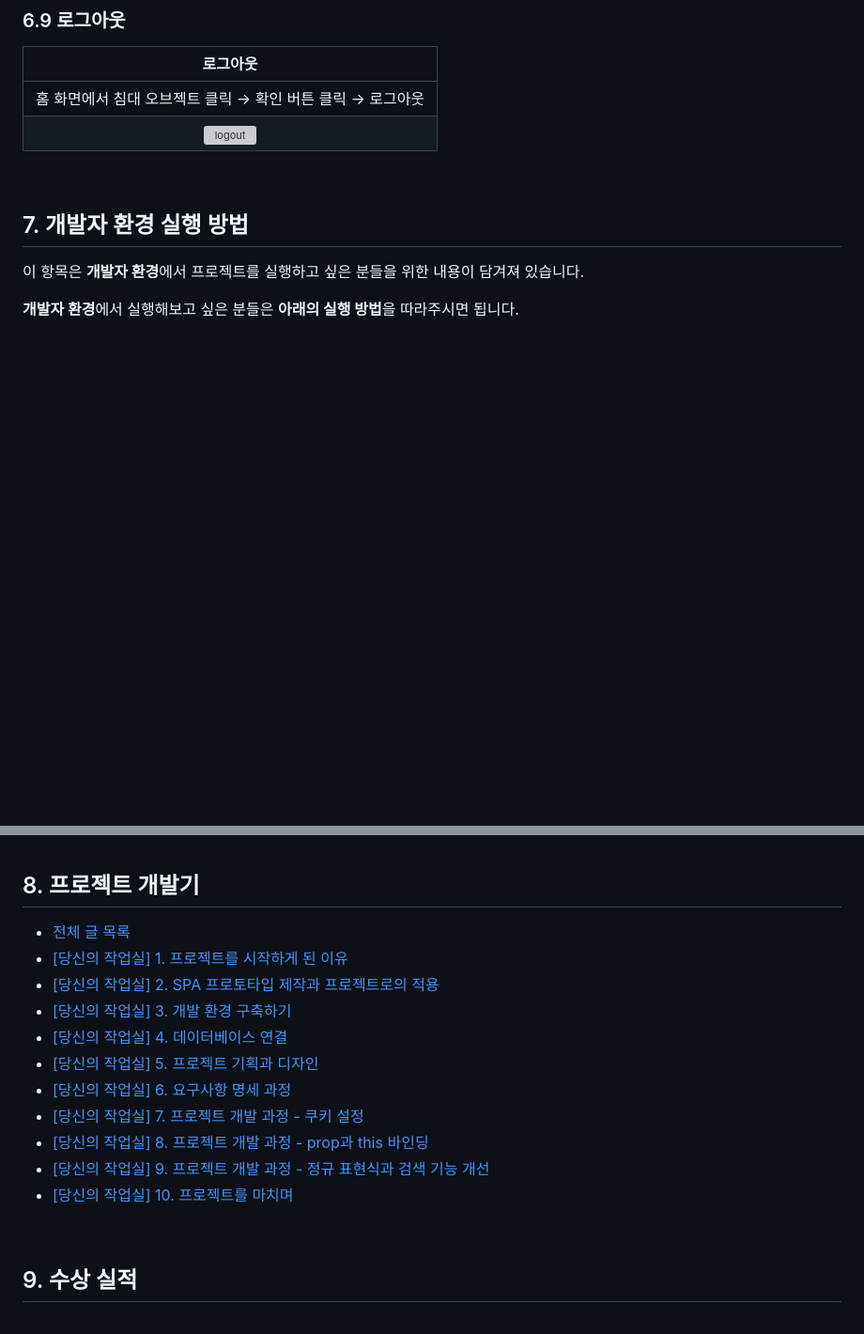
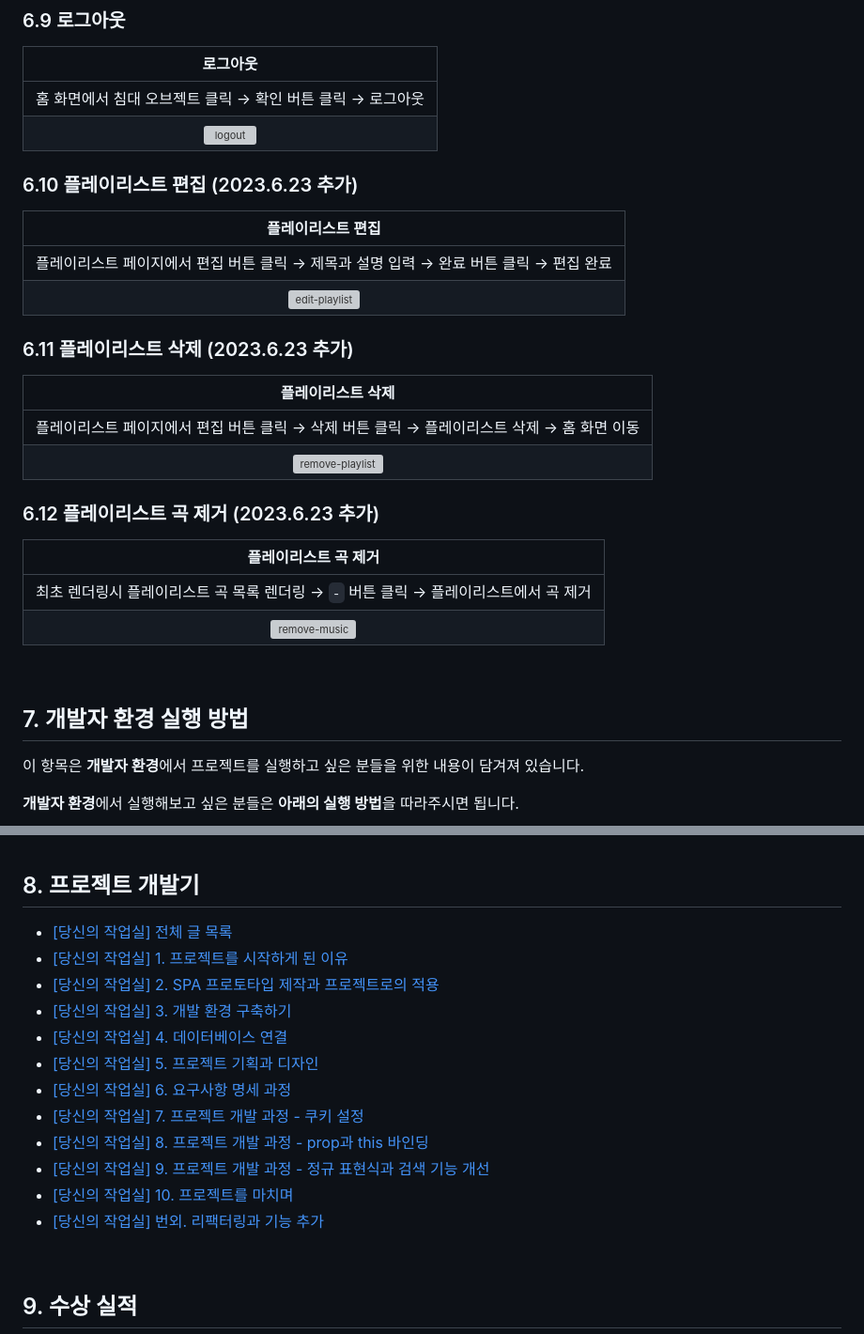
Before and after one commit to ha-il/project-pixel, a Markdown page: README.md, 2 parts joined by grey strips. Shown: that part at 94% size. GitHub-like rendering; blank space fills up the shorter version; grey boxes are pictures that could not be loaded.

Commit message:
docs: Add description of extra features to README.md

```diff
--- a/README.md
+++ b/README.md
@@ -122,6 +122,21 @@
 | 홈 화면에서 침대 오브젝트 클릭 → 확인 버튼 클릭 → 로그아웃|
 |![logout](https://github.com/ha-il/project-pixel/assets/108077643/4bf80da8-0d00-42a9-935a-0f1ee641af31)|
 
+### 6.10 플레이리스트 편집 (2023.6.23 추가)
+| 플레이리스트 편집 |
+| :-: |
+| 플레이리스트 페이지에서 편집 버튼 클릭 → 제목과 설명 입력 → 완료 버튼 클릭 → 편집 완료|
+|![edit-playlist](https://github.com/ha-il/project-pixel/assets/108077643/71fde65b-21c4-4309-a211-3185ce78ae50)|
+### 6.11 플레이리스트 삭제 (2023.6.23 추가)
+| 플레이리스트 삭제 |
+| :-: |
+| 플레이리스트 페이지에서 편집 버튼 클릭 → 삭제 버튼 클릭 → 플레이리스트 삭제 → 홈 화면 이동|
+|![remove-playlist](https://github.com/ha-il/project-pixel/assets/108077643/fa300550-c953-4bd4-b59c-7aefb1ac0328)|
+### 6.12 플레이리스트 곡 제거 (2023.6.23 추가)
+| 플레이리스트 곡 제거 |
+| :-: |
+| 최초 렌더링시 플레이리스트 곡 목록 렌더링 → `-` 버튼 클릭 → 플레이리스트에서 곡 제거|
+|![remove-music](https://github.com/ha-il/project-pixel/assets/108077643/9dd9c8fd-8766-4868-9171-6202940cf6f7)|
 <br/>
 
 ## 7. 개발자 환경 실행 방법
@@ -175,7 +190,7 @@
 
 ## 8. 프로젝트 개발기
 
-- [전체 글 목록](https://ha-il.github.io/categories/project/)
+- [[당신의 작업실] 전체 글 목록](https://ha-il.github.io/categories/project/)
 - [[당신의 작업실] 1. 프로젝트를 시작하게 된 이유](https://ha-il.github.io/side-project/project-pixel/1-motive/)
 - [[당신의 작업실] 2. SPA 프로토타입 제작과 프로젝트로의 적용](https://ha-il.github.io/side-project/project-pixel/2-prototype/)
 - [[당신의 작업실] 3. 개발 환경 구축하기](https://ha-il.github.io/side-project/project-pixel/3-boiler-plate/)
@@ -186,6 +201,7 @@
 - [[당신의 작업실] 8. 프로젝트 개발 과정 - prop과 this 바인딩](https://ha-il.github.io/side-project/project-pixel/8-dev-prop-this/)
 - [[당신의 작업실] 9. 프로젝트 개발 과정 - 정규 표현식과 검색 기능 개선](https://ha-il.github.io/side-project/project-pixel/9-dev-regexp/)
 - [[당신의 작업실] 10. 프로젝트를 마치며](https://ha-il.github.io/side-project/project-pixel/10-ending/)
+- [[당신의 작업실] 번외. 리팩터링과 기능 추가](https://ha-il.github.io/side-project/project-pixel/11-refactoring/)
 <br/>
 
 ## 9. 수상 실적
```
